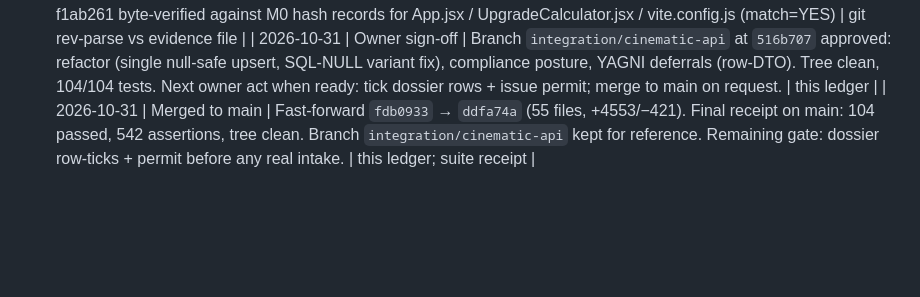
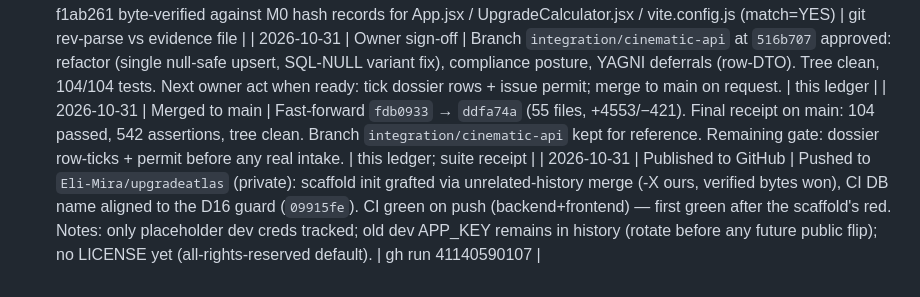
Before and after one commit to Eli-Mira/upgradeatlas, a Markdown page: docs/UPGRADEATLAS_V3_PROGRESS.md, the part around the change. GitHub-like rendering; blank space fills up the shorter version.

Commit message:
docs: record the GitHub publication and green CI receipt

```diff
--- a/docs/UPGRADEATLAS_V3_PROGRESS.md
+++ b/docs/UPGRADEATLAS_V3_PROGRESS.md
@@ -27,3 +27,4 @@ One row per meaningful step. Newest last. Real results only.
 | 2026-10-27 | Dirty-work preservation proof | Baseline f1ab261 byte-verified against M0 hash records for App.jsx / UpgradeCalculator.jsx / vite.config.js (match=YES) | git rev-parse vs evidence file |
 | 2026-10-31 | Owner sign-off | Branch `integration/cinematic-api` at `516b707` approved: refactor (single null-safe upsert, SQL-NULL variant fix), compliance posture, YAGNI deferrals (row-DTO). Tree clean, 104/104 tests. Next owner act when ready: tick dossier rows + issue permit; merge to main on request. | this ledger |
 | 2026-10-31 | Merged to main | Fast-forward `fdb0933` → `ddfa74a` (55 files, +4553/−421). Final receipt on main: 104 passed, 542 assertions, tree clean. Branch `integration/cinematic-api` kept for reference. Remaining gate: dossier row-ticks + permit before any real intake. | this ledger; suite receipt |
+| 2026-10-31 | Published to GitHub | Pushed to `Eli-Mira/upgradeatlas` (private): scaffold init grafted via unrelated-history merge (-X ours, verified bytes won), CI DB name aligned to the D16 guard (`09915fe`). CI green on push (backend+frontend) — first green after the scaffold's red. Notes: only placeholder dev creds tracked; old dev APP_KEY remains in history (rotate before any future public flip); no LICENSE yet (all-rights-reserved default). | gh run 41140590107 |
```
